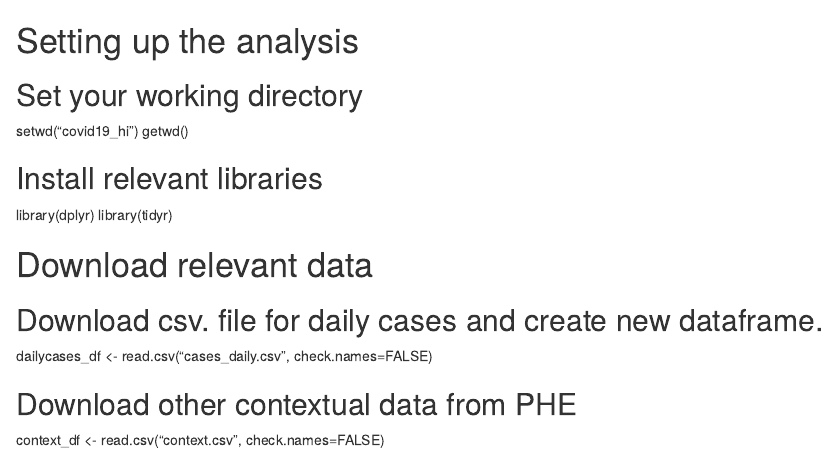
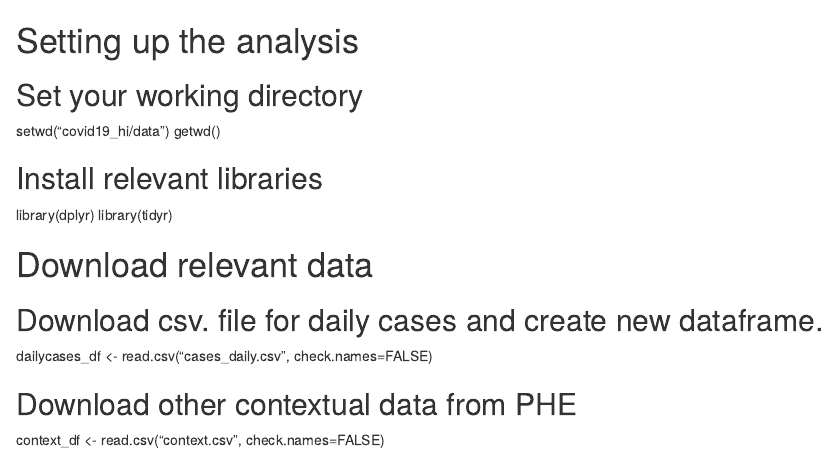
Before and after one commit to fcorowe/covid19_hi, an R Markdown document (analysis/gwr.rmd): the page in a window 1100 px wide, from its top. Rendered offline with R 4.5, knitr and Pandoc, with nearby package versions.

Commit message:
Update gwr.rmd

```diff
--- a/analysis/gwr.rmd
+++ b/analysis/gwr.rmd
@@ -3,7 +3,7 @@
 
 ## Set your working directory
 
-setwd("covid19_hi")
+setwd("covid19_hi/data")
 getwd()
 
 ## Install relevant libraries
```
